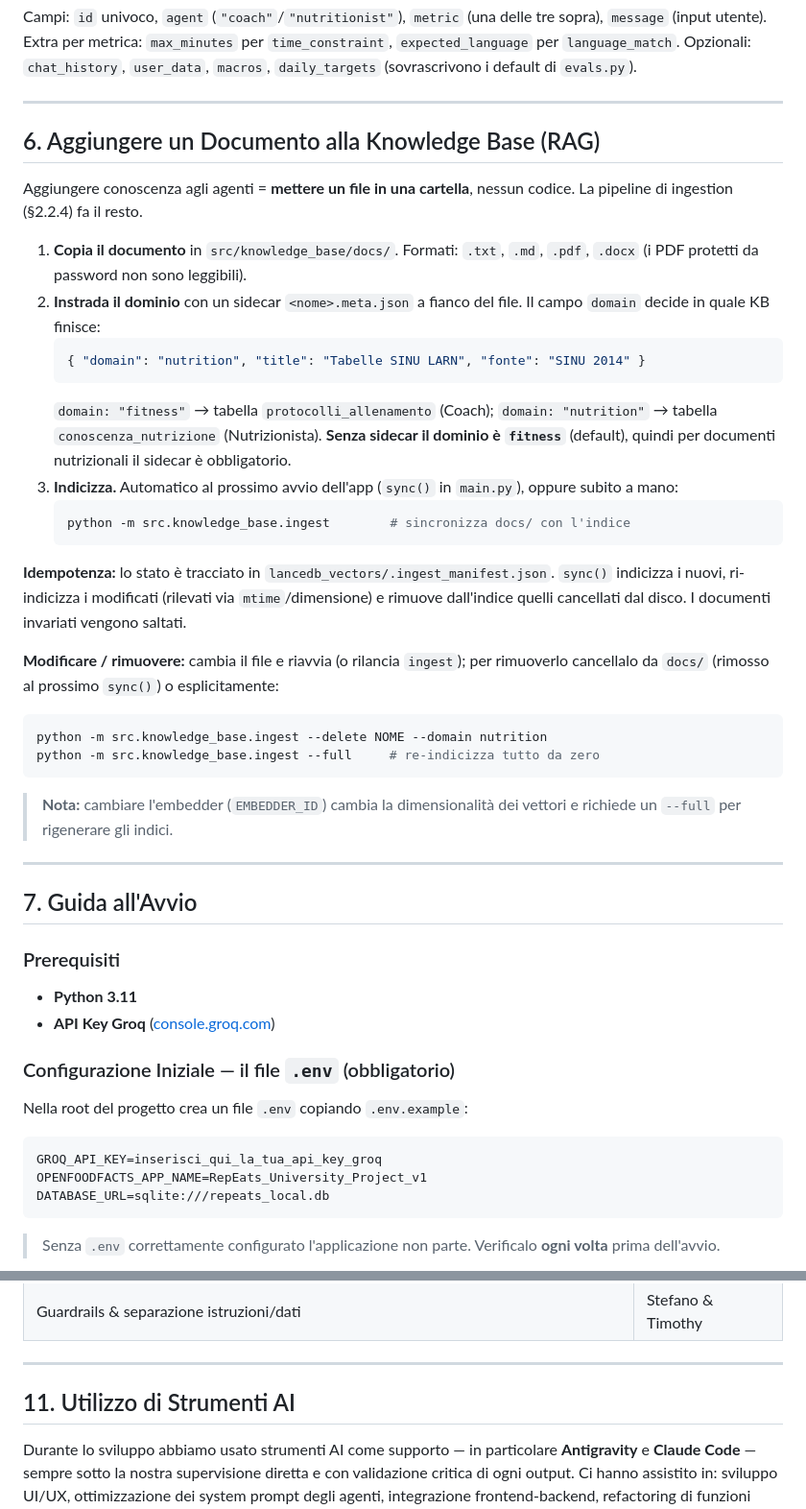
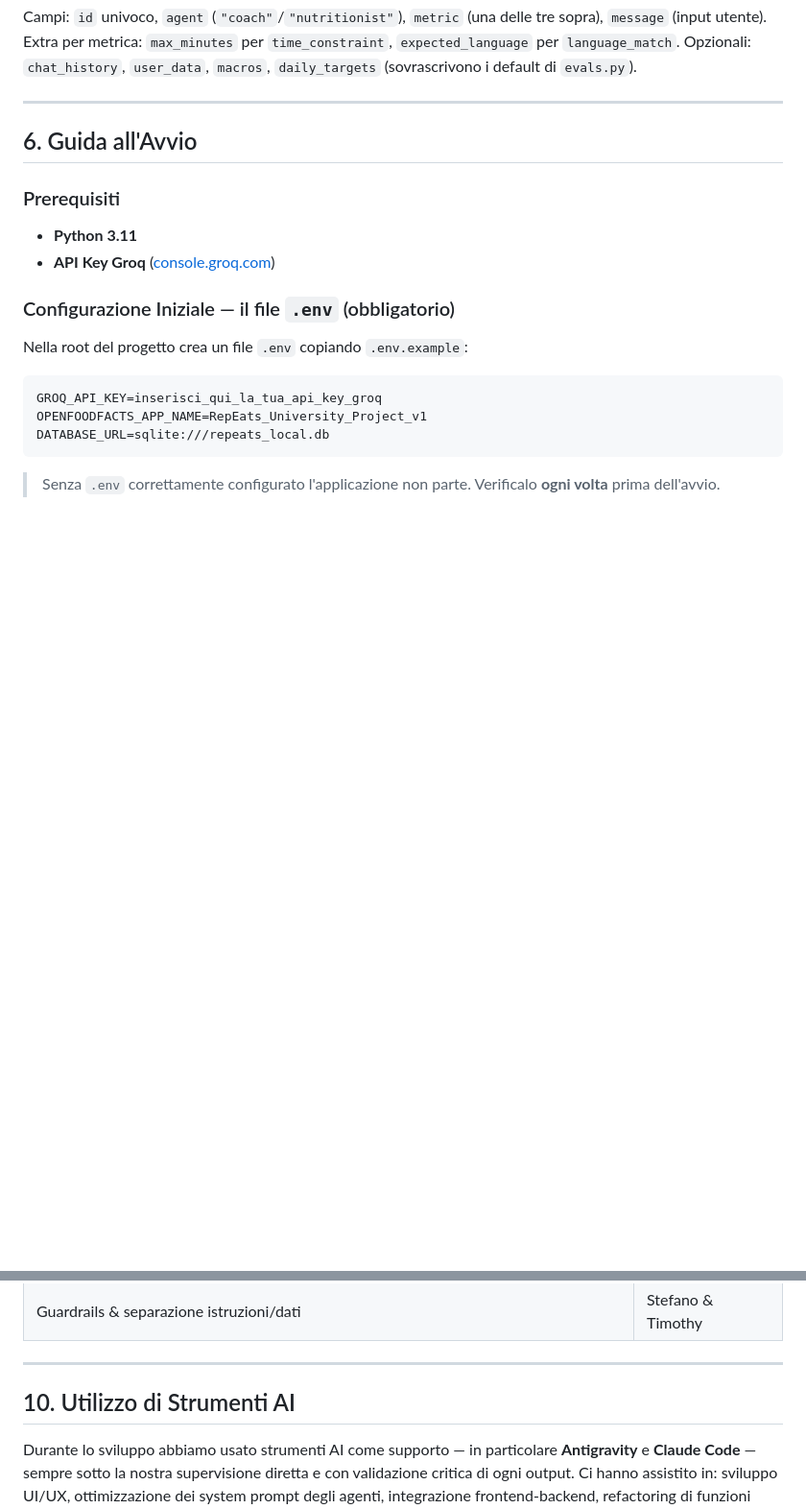
Before and after one commit to Stebs04/RepEats, a Markdown page: README.md, 2 parts joined by grey strips. Shown at 96% size. Rendered like a GitHub page; blank space fills up the shorter version.

````diff
--- a/README.md
+++ b/README.md
@@ -262,34 +262,7 @@ Campi: `id` univoco, `agent` (`"coach"`/`"nutritionist"`), `metric` (una delle t
 
 ---
 
-## 6. Aggiungere un Documento alla Knowledge Base (RAG)
-
-Aggiungere conoscenza agli agenti = **mettere un file in una cartella**, nessun codice. La pipeline di ingestion (§2.2.4) fa il resto.
-
-1. **Copia il documento** in `src/knowledge_base/docs/`. Formati: `.txt`, `.md`, `.pdf`, `.docx` (i PDF protetti da password non sono leggibili).
-2. **Instrada il dominio** con un sidecar `<nome>.meta.json` a fianco del file. Il campo `domain` decide in quale KB finisce:
-   ```json
-   { "domain": "nutrition", "title": "Tabelle SINU LARN", "fonte": "SINU 2014" }
-   ```
-   `domain: "fitness"` → tabella `protocolli_allenamento` (Coach); `domain: "nutrition"` → tabella `conoscenza_nutrizione` (Nutrizionista). **Senza sidecar il dominio è `fitness`** (default), quindi per documenti nutrizionali il sidecar è obbligatorio.
-3. **Indicizza.** Automatico al prossimo avvio dell'app (`sync()` in `main.py`), oppure subito a mano:
-   ```bash
-   python -m src.knowledge_base.ingest        # sincronizza docs/ con l'indice
-   ```
-
-**Idempotenza:** lo stato è tracciato in `lancedb_vectors/.ingest_manifest.json`. `sync()` indicizza i nuovi, ri-indicizza i modificati (rilevati via `mtime`/dimensione) e rimuove dall'indice quelli cancellati dal disco. I documenti invariati vengono saltati.
-
-**Modificare / rimuovere:** cambia il file e riavvia (o rilancia `ingest`); per rimuoverlo cancellalo da `docs/` (rimosso al prossimo `sync()`) o esplicitamente:
-```bash
-python -m src.knowledge_base.ingest --delete NOME --domain nutrition
-python -m src.knowledge_base.ingest --full     # re-indicizza tutto da zero
-```
-
-> **Nota:** cambiare l'embedder (`EMBEDDER_ID`) cambia la dimensionalità dei vettori e richiede un `--full` per rigenerare gli indici.
-
----
-
-## 7. Guida all'Avvio
+## 6. Guida all'Avvio
 
 ### Prerequisiti
 - **Python 3.11**
@@ -386,7 +359,7 @@ Stefano si è occupato del **Nutrizionista**, Timothy del **Coach**; il resto de
 
 ---
 
-## 11. Utilizzo di Strumenti AI
+## 10. Utilizzo di Strumenti AI
 
 Durante lo sviluppo abbiamo usato strumenti AI come supporto — in particolare **Antigravity** e **Claude Code** — sempre sotto la nostra supervisione diretta e con validazione critica di ogni output. Ci hanno assistito in: sviluppo UI/UX, ottimizzazione dei system prompt degli agenti, integrazione frontend-backend, refactoring di funzioni complesse, scelte architetturali e stesura della documentazione.
 
````
Also changed, not shown: other parts of README.md (+19 -19 lines).
